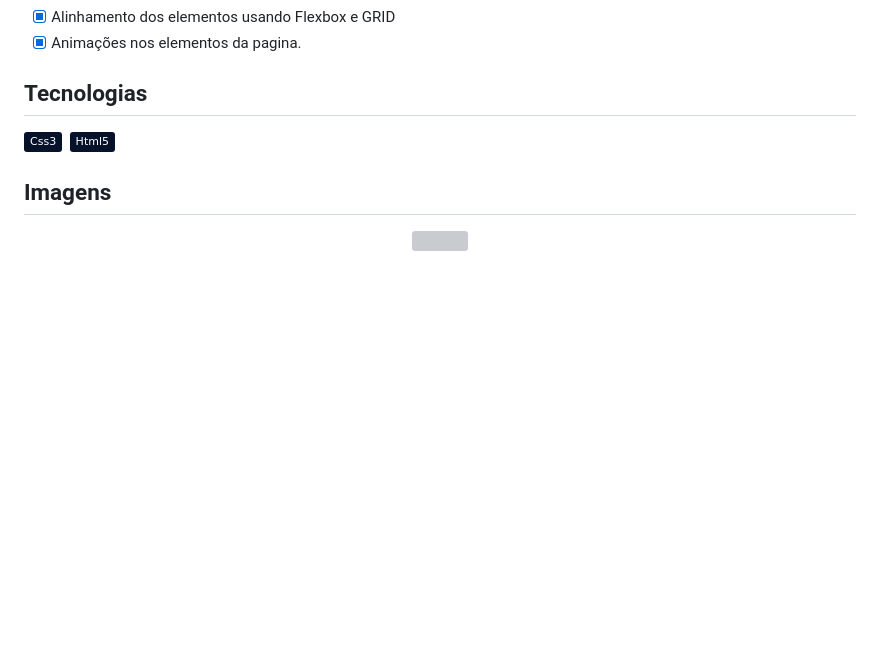
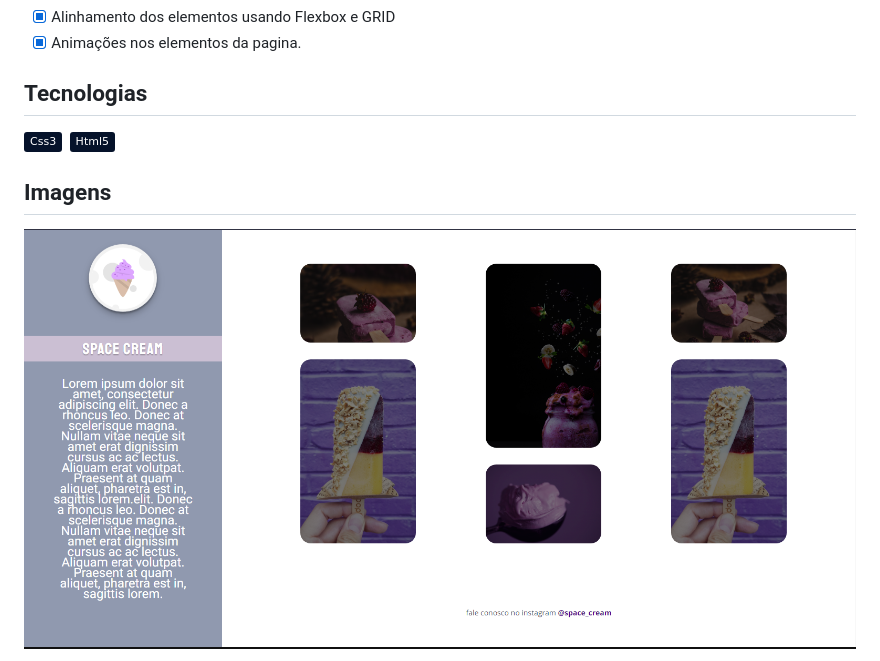
Before and after one commit to williangomesdev/Explorer-Stage03-CSS-Desafio-Grid-com-animacoes, a Markdown page: README.md, the part around the change printed below. Drawn GitHub-style; pictures changed too: gitImg/Capturar.PNG (added); badges without logos; blank space fills up the shorter version; grey boxes are pictures that could not be loaded.

```diff
--- a/README.md
+++ b/README.md
@@ -33,5 +33,5 @@ Desafios proposto pelo programa de formação explorer da rocketseat, onde foi p
 <img src="https://img.shields.io/badge/Html5-05122A?style=flat&logo=html5" alt="html5 Badge" height="25">&nbsp;
 
 ## Imagens
-<p align="center"><img src="./gitImg/fullscreen.png"></p>
+<p align="center"><img src="./gitImg/Capturar.PNG"></p>
 
```
Also changed, not shown: other parts of README.md (+4 -0 lines), gitImg/127.0.0.1_5500_Grid_com_animacoes_(Moto G4).png (added), 2 other files.
